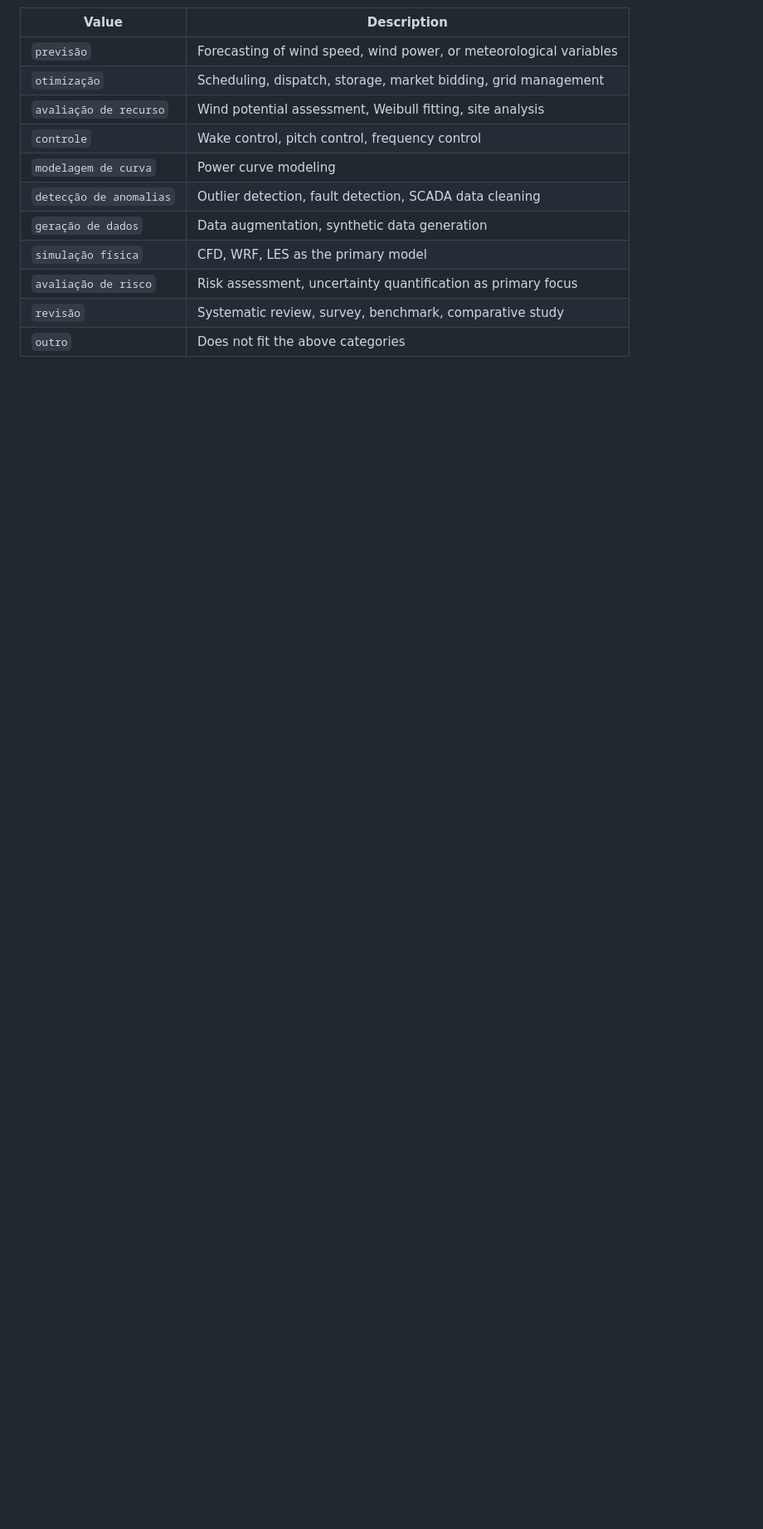
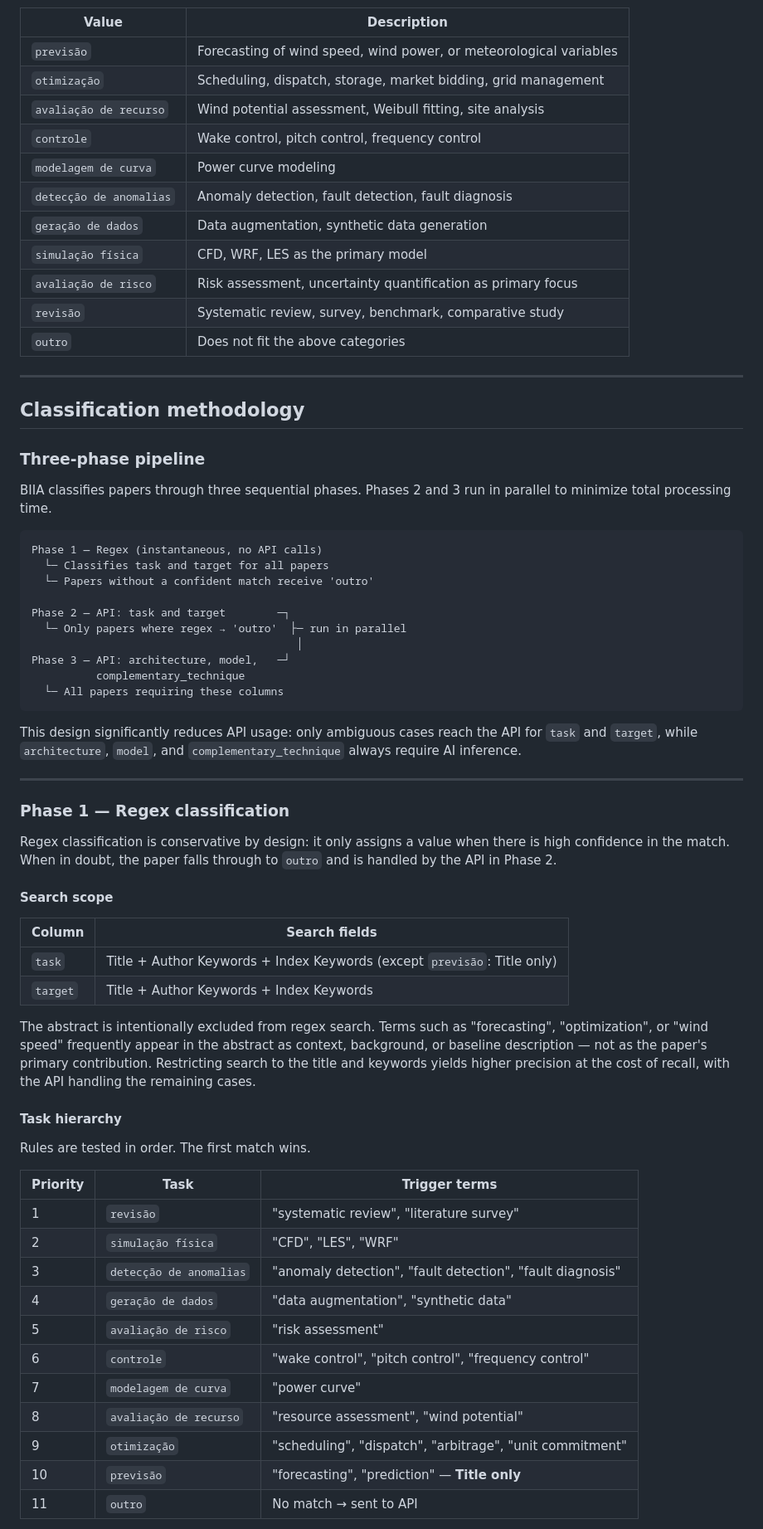
Before and after one commit to tathianamb/biia, a Markdown page: README.md, the part around one of its changes. Shown at 83% size. Rendered like a GitHub page; blank space fills up the shorter version.

````diff
--- a/README.md
+++ b/README.md
@@ -115,9 +54,66 @@ Large language models (GPT, LLaMA) are general-purpose models adapted for time s
 | `avaliação de recurso` | Wind potential assessment, Weibull fitting, site analysis |
 | `controle` | Wake control, pitch control, frequency control |
 | `modelagem de curva` | Power curve modeling |
-| `detecção de anomalias` | Outlier detection, fault detection, SCADA data cleaning |
+| `detecção de anomalias` | Anomaly detection, fault detection, fault diagnosis |
 | `geração de dados` | Data augmentation, synthetic data generation |
 | `simulação física` | CFD, WRF, LES as the primary model |
 | `avaliação de risco` | Risk assessment, uncertainty quantification as primary focus |
 | `revisão` | Systematic review, survey, benchmark, comparative study |
 | `outro` | Does not fit the above categories |
+
+---
+
+## Classification methodology
+
+### Three-phase pipeline
+
+BIIA classifies papers through three sequential phases. Phases 2 and 3 run in parallel to minimize total processing time.
+
+```
+Phase 1 — Regex (instantaneous, no API calls)
+  └─ Classifies task and target for all papers
+  └─ Papers without a confident match receive 'outro'
+
+Phase 2 — API: task and target        ─┐
+  └─ Only papers where regex → 'outro'  ├─ run in parallel
+                                         │
+Phase 3 — API: architecture, model,   ─┘
+          complementary_technique
+  └─ All papers requiring these columns
+```
+
+This design significantly reduces API usage: only ambiguous cases reach the API for `task` and `target`, while `architecture`, `model`, and `complementary_technique` always require AI inference.
+
+---
+
+### Phase 1 — Regex classification
+
+Regex classification is conservative by design: it only assigns a value when there is high confidence in the match. When in doubt, the paper falls through to `outro` and is handled by the API in Phase 2.
+
+#### Search scope
+
+| Column | Search fields |
+|--------|--------------|
+| `task` | Title + Author Keywords + Index Keywords (except `previsão`: Title only) |
+| `target` | Title + Author Keywords + Index Keywords |
+
+The abstract is intentionally excluded from regex search. Terms such as "forecasting", "optimization", or "wind speed" frequently appear in the abstract as context, background, or baseline description — not as the paper's primary contribution. Restricting search to the title and keywords yields higher precision at the cost of recall, with the API handling the remaining cases.
+
+#### Task hierarchy
+
+Rules are tested in order. The first match wins.
+
+| Priority | Task | Trigger terms |
+|----------|------|---------------|
+| 1 | `revisão` | "systematic review", "literature survey" |
+| 2 | `simulação física` | "CFD", "LES", "WRF" |
+| 3 | `detecção de anomalias` | "anomaly detection", "fault detection", "fault diagnosis" |
+| 4 | `geração de dados` | "data augmentation", "synthetic data" |
+| 5 | `avaliação de risco` | "risk assessment" |
+| 6 | `controle` | "wake control", "pitch control", "frequency control" |
+| 7 | `modelagem de curva` | "power curve" |
+| 8 | `avaliação de recurso` | "resource assessment", "wind potential" |
+| 9 | `otimização` | "scheduling", "dispatch", "arbitrage", "unit commitment" |
+| 10 | `previsão` | "forecasting", "prediction" — **Title only** |
+| 11 | `outro` | No match → sent to API |
+
````
Also changed, not shown: other parts of README.md (+125 -87 lines).
